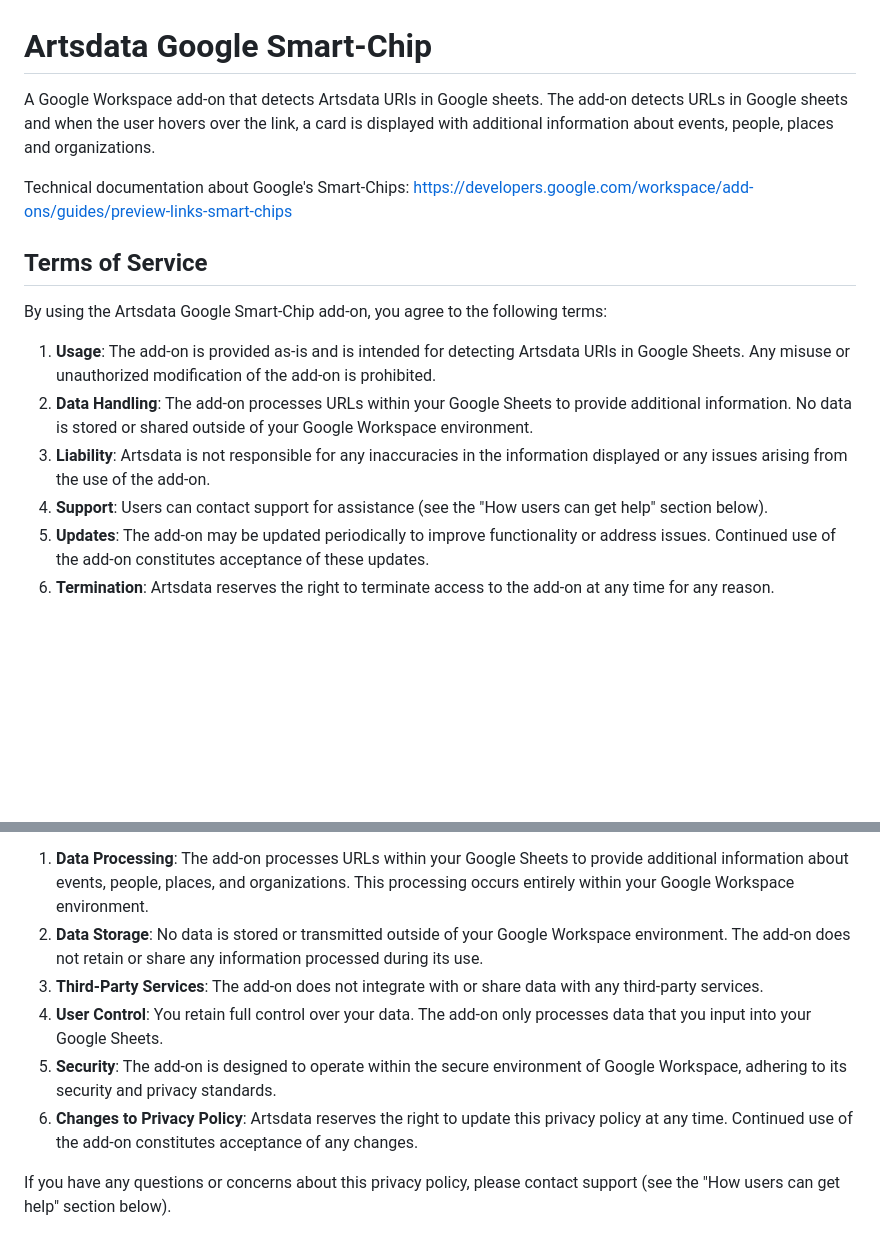
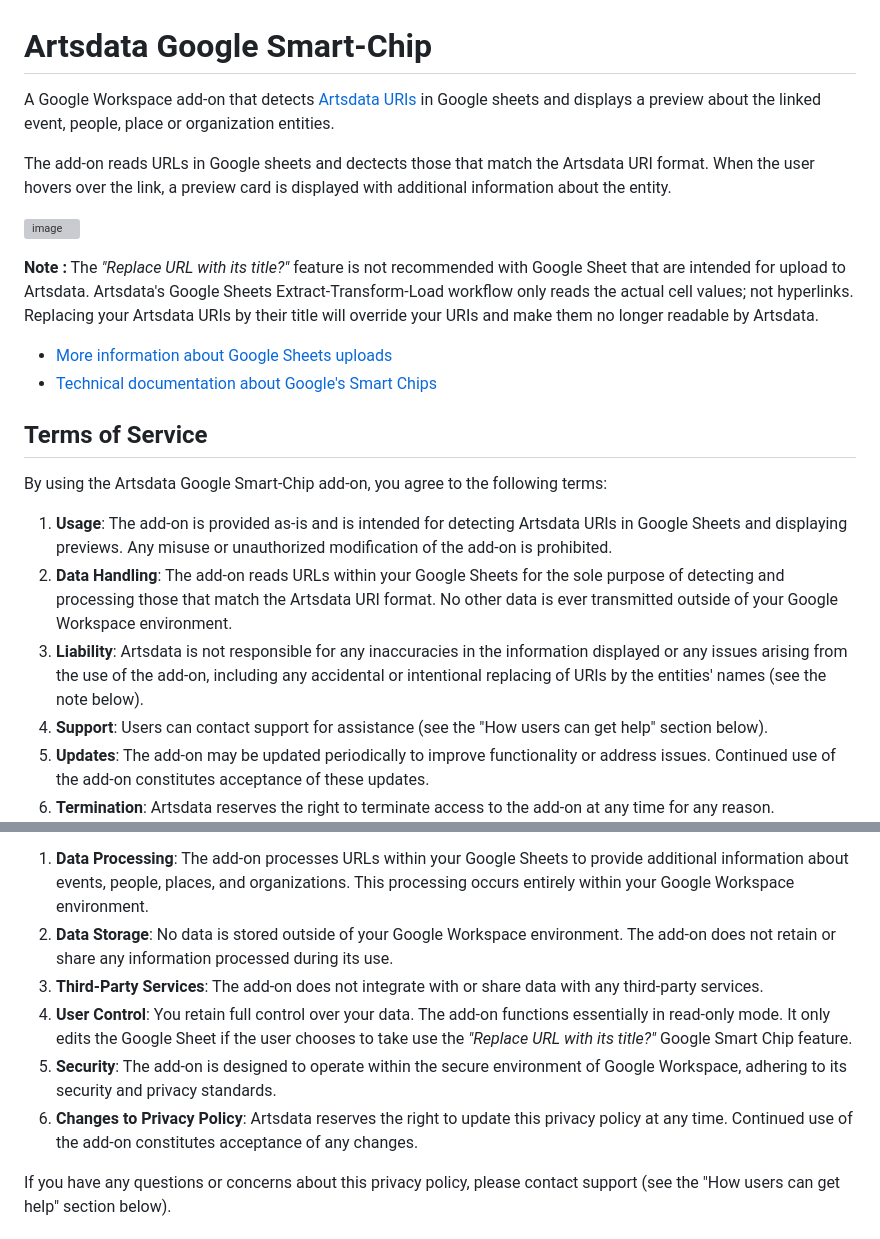
Before and after one commit to culturecreates/nebula, a Markdown page: doc/en/google-smart-chip.html.md, 2 parts joined by grey strips. Rendered like a GitHub page; blank space fills up the shorter version; grey boxes are pictures that could not be loaded.

Commit message:
Update google-smart-chip.html.md
Key changes:
- Minor rewording of the intro;
- Added an image
- Added warnings about the risk of using the "Replace URL with its title" feature in conjunction with Google Sheet uploads to Artsdata.

```diff
--- a/doc/en/google-smart-chip.html.md
+++ b/doc/en/google-smart-chip.html.md
@@ -1,16 +1,23 @@
 Artsdata Google Smart-Chip
 ===================
-A Google Workspace add-on that detects Artsdata URIs in Google sheets. The add-on detects URLs in Google sheets and when the user hovers over the link, a card is displayed with additional information about events, people, places and organizations.
+A Google Workspace add-on that detects [Artsdata URIs](https://culturecreates.github.io/artsdata-data-model/identifier-recommendations.html#about-the-artsdata-identifier) in Google sheets and displays a preview about the linked event, people, place or organization entities.
 
-Technical documentation about Google's Smart-Chips: https://developers.google.com/workspace/add-ons/guides/preview-links-smart-chips
+The add-on reads URLs in Google sheets and dectects those that match the Artsdata URI format. When the user hovers over the link, a preview card is displayed with additional information about the entity.
+
+![image](https://github.com/user-attachments/assets/c0d27d6e-2bb9-419b-8725-6796630ac48b)
+
+**Note :** The _"Replace URL with its title?"_ feature is not recommended with Google Sheet that are intended for upload to Artsdata. Artsdata's Google Sheets Extract-Transform-Load workflow only reads the actual cell values; not hyperlinks. Replacing your Artsdata URIs by their title will override your URIs and make them no longer readable by Artsdata.
+
+- [More information about Google Sheets uploads](https://culturecreates.github.io/artsdata-data-model/architecture/google-sheets.html)
+- [Technical documentation about Google's Smart Chips](https://developers.google.com/workspace/add-ons/guides/preview-links-smart-chips)
 
 Terms of Service
 -----------------
 By using the Artsdata Google Smart-Chip add-on, you agree to the following terms:
 
-1. **Usage**: The add-on is provided as-is and is intended for detecting Artsdata URIs in Google Sheets. Any misuse or unauthorized modification of the add-on is prohibited.
-2. **Data Handling**: The add-on processes URLs within your Google Sheets to provide additional information. No data is stored or shared outside of your Google Workspace environment.
-3. **Liability**: Artsdata is not responsible for any inaccuracies in the information displayed or any issues arising from the use of the add-on.
+1. **Usage**: The add-on is provided as-is and is intended for detecting Artsdata URIs in Google Sheets and displaying previews. Any misuse or unauthorized modification of the add-on is prohibited.
+2. **Data Handling**: The add-on reads URLs within your Google Sheets for the sole purpose of detecting and processing those that match the Artsdata URI format. No other data is ever transmitted outside of your Google Workspace environment.
+3. **Liability**: Artsdata is not responsible for any inaccuracies in the information displayed or any issues arising from the use of the add-on, including any accidental or intentional replacing of URIs by the entities' names (see the note below).
 4. **Support**: Users can contact support for assistance (see the "How users can get help" section below).
 5. **Updates**: The add-on may be updated periodically to improve functionality or address issues. Continued use of the add-on constitutes acceptance of these updates.
 6. **Termination**: Artsdata reserves the right to terminate access to the add-on at any time for any reason.
@@ -23,11 +30,11 @@ Privacy Policy
 The Artsdata Google Smart-Chip add-on respects your privacy and is designed to handle your data securely. By using this add-on, you agree to the following privacy practices:
 
 1. **Data Processing**: The add-on processes URLs within your Google Sheets to provide additional information about events, people, places, and organizations. This processing occurs entirely within your Google Workspace environment.
-2. **Data Storage**: No data is stored or transmitted outside of your Google Workspace environment. The add-on does not retain or share any information processed during its use.
+2. **Data Storage**: No data is stored outside of your Google Workspace environment. The add-on does not retain or share any information processed during its use.
 3. **Third-Party Services**: The add-on does not integrate with or share data with any third-party services.
-4. **User Control**: You retain full control over your data. The add-on only processes data that you input into your Google Sheets.
-5. **Security**: The add-on is designed to operate within the secure environment of Google Workspace, adhering to its security and privacy standards.
-6. **Changes to Privacy Policy**: Artsdata reserves the right to update this privacy policy at any time. Continued use of the add-on constitutes acceptance of any changes.
+4. **User Control**: You retain full control over your data. The add-on functions essentially in read-only mode. It only edits the Google Sheet if the user chooses to take use the _"Replace URL with its title?"_ Google Smart Chip feature.
+6. **Security**: The add-on is designed to operate within the secure environment of Google Workspace, adhering to its security and privacy standards.
+7. **Changes to Privacy Policy**: Artsdata reserves the right to update this privacy policy at any time. Continued use of the add-on constitutes acceptance of any changes.
 
 If you have any questions or concerns about this privacy policy, please contact support (see the "How users can get help" section below).
 
```
